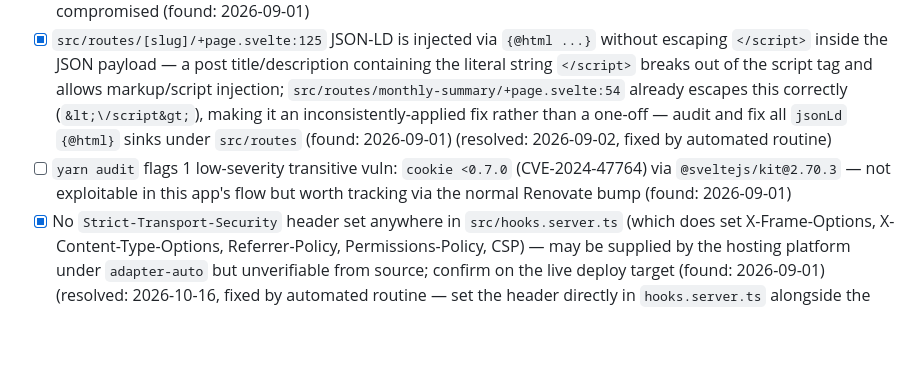
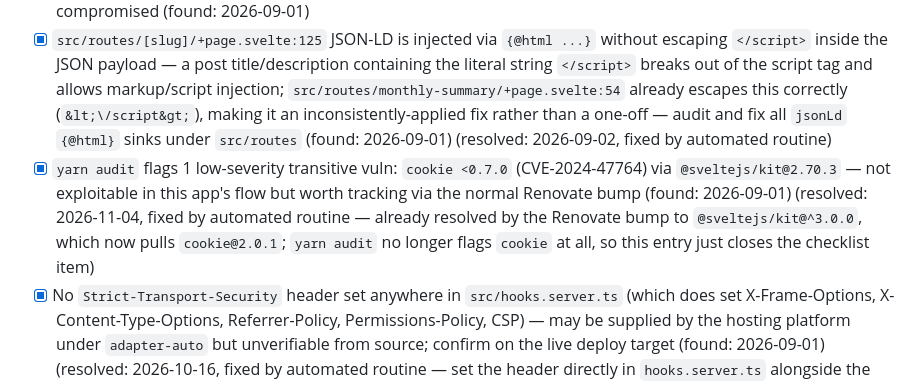
Before and after one commit to jamesthemullet/readingweather, a Markdown page: AUDIT.md, the part around the change. Rendered like a GitHub page; blank space fills up the shorter version.

Commit message:
Close AUDIT.md cookie<0.7.0 vuln item (already resolved)
The transitive cookie<0.7.0 (CVE-2024-47764) vuln via @sveltejs/kit@2.70.3
no longer exists: @sveltejs/kit is now on ^3.0.0 and pulls cookie@2.0.1.
`yarn audit` confirms cookie is no longer flagged (one unrelated low-severity
deepmerge finding remains). This closes the stale checklist item; no code
change was needed since the fix already landed via a prior Renovate bump.

Co-Authored-By: Claude Sonnet 5 <noreply@anthropic.com>

```diff
--- a/AUDIT.md
+++ b/AUDIT.md
@@ -62,7 +62,7 @@ audit adds new findings to the bottom of each section and leaves checked items a
 - [ ] `src/lib/components/PostList.svelte:40,43` — same SSR-sanitization-bypass sink for post excerpt/content (found: 2026-09-01)
 - [ ] `src/routes/about/+page.svelte:35`, `src/routes/photographs/+page.svelte:37`, `src/routes/useful-links/+page.svelte:42`, `src/routes/[slug]/+page.svelte:149` — same SSR-sanitization-bypass sink for WP page/post content; lower severity (CMS-author-controlled) but still a defense gap if the WP account is compromised (found: 2026-09-01)
 - [x] `src/routes/[slug]/+page.svelte:125` JSON-LD is injected via `{@html ...}` without escaping `</script>` inside the JSON payload — a post title/description containing the literal string `</script>` breaks out of the script tag and allows markup/script injection; `src/routes/monthly-summary/+page.svelte:54` already escapes this correctly (`&lt;\/script&gt;`), making it an inconsistently-applied fix rather than a one-off — audit and fix all `jsonLd` `{@html}` sinks under `src/routes` (found: 2026-09-01) (resolved: 2026-09-02, fixed by automated routine)
-- [ ] `yarn audit` flags 1 low-severity transitive vuln: `cookie <0.7.0` (CVE-2024-47764) via `@sveltejs/kit@2.70.3` — not exploitable in this app's flow but worth tracking via the normal Renovate bump (found: 2026-09-01)
+- [x] `yarn audit` flags 1 low-severity transitive vuln: `cookie <0.7.0` (CVE-2024-47764) via `@sveltejs/kit@2.70.3` — not exploitable in this app's flow but worth tracking via the normal Renovate bump (found: 2026-09-01) (resolved: 2026-11-04, fixed by automated routine — already resolved by the Renovate bump to `@sveltejs/kit@^3.0.0`, which now pulls `cookie@2.0.1`; `yarn audit` no longer flags `cookie` at all, so this entry just closes the checklist item)
 - [x] No `Strict-Transport-Security` header set anywhere in `src/hooks.server.ts` (which does set X-Frame-Options, X-Content-Type-Options, Referrer-Policy, Permissions-Policy, CSP) — may be supplied by the hosting platform under `adapter-auto` but unverifiable from source; confirm on the live deploy target (found: 2026-09-01) (resolved: 2026-10-16, fixed by automated routine — set the header directly in `hooks.server.ts` alongside the other security headers so it's guaranteed regardless of hosting platform)
 - [x] `renovate.json` doesn't enable `osvVulnerabilityAlerts` for dedicated security-vulnerability PRs, relying only on the general minor/patch grouping schedule (found: 2026-09-01) (resolved: 2026-09-25, fixed by automated routine)
 
```
